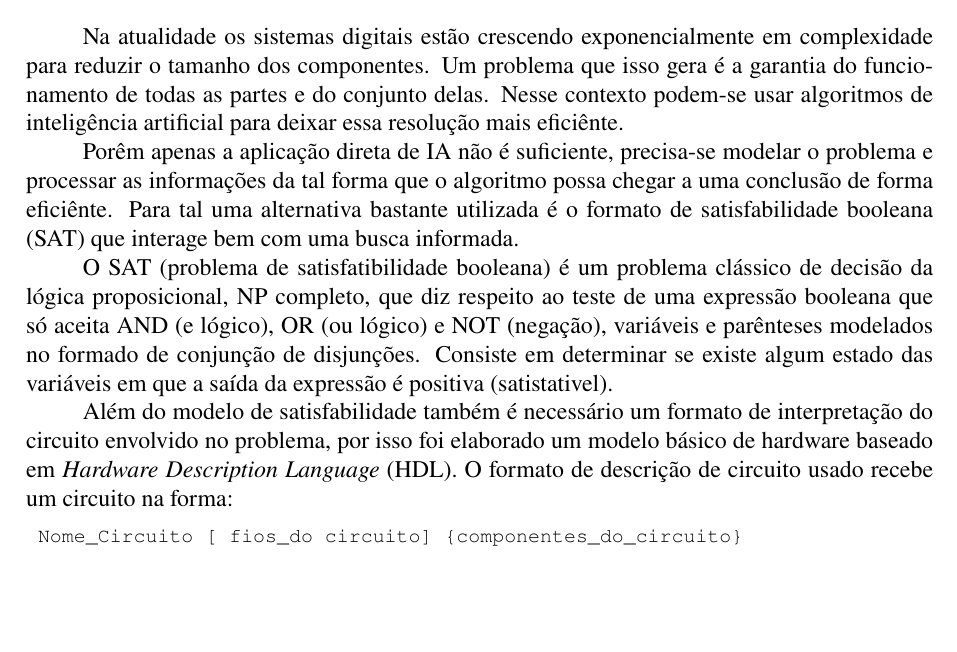
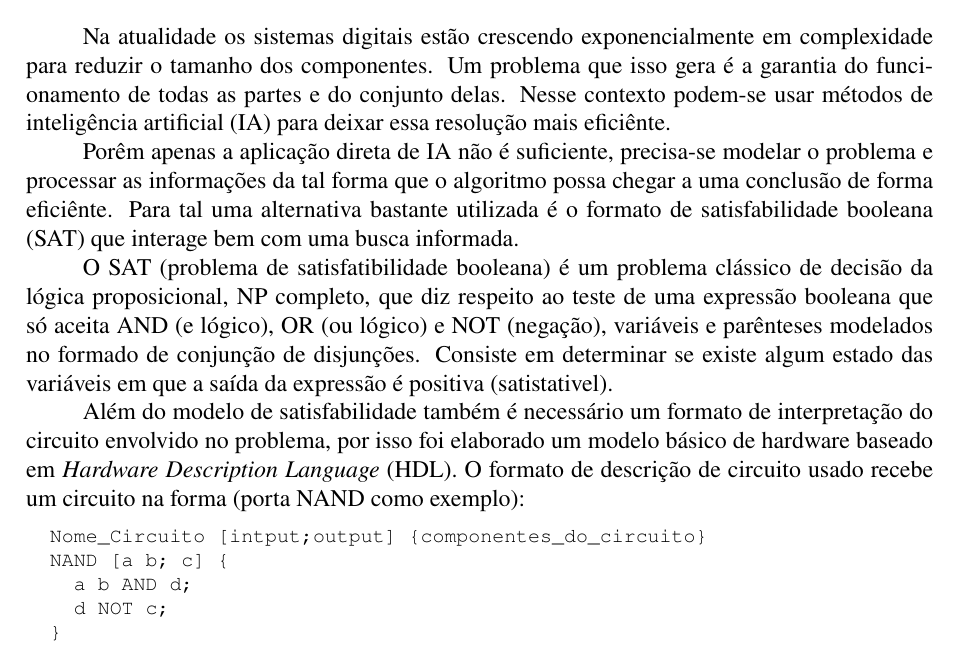
Before and after one commit to fasapa/satcirc, a LaTeX document (doc/relatorio/main.tex, which reads doc/relatorio/intro.tex): part of page 1 of 4 before the commit and part of page 1 of 5 after it, cut so that both start at the same text. Compiled offline with pdfLaTeX.

Commit message:
Correções e adição porta NAND

```diff
--- a/doc/relatorio/intro.tex
+++ b/doc/relatorio/intro.tex
@@ -1,13 +1,17 @@
 \section{Introdução}
 \label{sec:introducao}
 
-Na atualidade os sistemas digitais estão crescendo exponencialmente em complexidade para reduzir o tamanho dos componentes. Um problema que isso gera é a garantia do funcionamento de todas as partes e do conjunto delas. Nesse contexto podem-se usar algoritmos de inteligência artificial para deixar essa resolução mais eficiênte.
+Na atualidade os sistemas digitais estão crescendo exponencialmente em complexidade para reduzir o tamanho dos componentes. Um problema que isso gera é a garantia do funcionamento de todas as partes e do conjunto delas. Nesse contexto podem-se usar métodos de inteligência artificial (IA) para deixar essa resolução mais eficiênte.
 
 Porêm apenas a aplicação direta de IA não é suficiente, precisa-se modelar o problema e processar as informações da tal forma que o algoritmo possa chegar a uma conclusão de forma eficiênte. Para tal uma alternativa bastante utilizada é o formato de satisfabilidade booleana (SAT) que interage bem com uma busca informada.
 
 O SAT (problema de satisfatibilidade booleana) é um problema clássico de decisão da lógica proposicional, NP completo, que diz respeito ao teste de uma expressão booleana que só aceita AND (e lógico), OR (ou lógico) e NOT (negação), variáveis e parênteses modelados no formado de conjunção de disjunções. Consiste em determinar se existe algum estado das variáveis em que a saída da expressão é positiva (satistativel).
 
-Além do modelo de satisfabilidade também é necessário um formato de interpretação do circuito envolvido no problema, por isso foi elaborado um modelo básico de hardware baseado em \textit{Hardware Description Language} (HDL). O formato de descrição de circuito usado recebe um circuito na forma:
+Além do modelo de satisfabilidade também é necessário um formato de interpretação do circuito envolvido no problema, por isso foi elaborado um modelo básico de hardware baseado em \textit{Hardware Description Language} (HDL). O formato de descrição de circuito usado recebe um circuito na forma (porta NAND como exemplo):
 \begin{lstlisting}
- Nome_Circuito [ fios_do circuito] {componentes_do_circuito}
+  Nome_Circuito [intput;output] {componentes_do_circuito}
+  NAND [a b; c] {
+    a b AND d;
+    d NOT c;
+  }
 \end{lstlisting}
```
